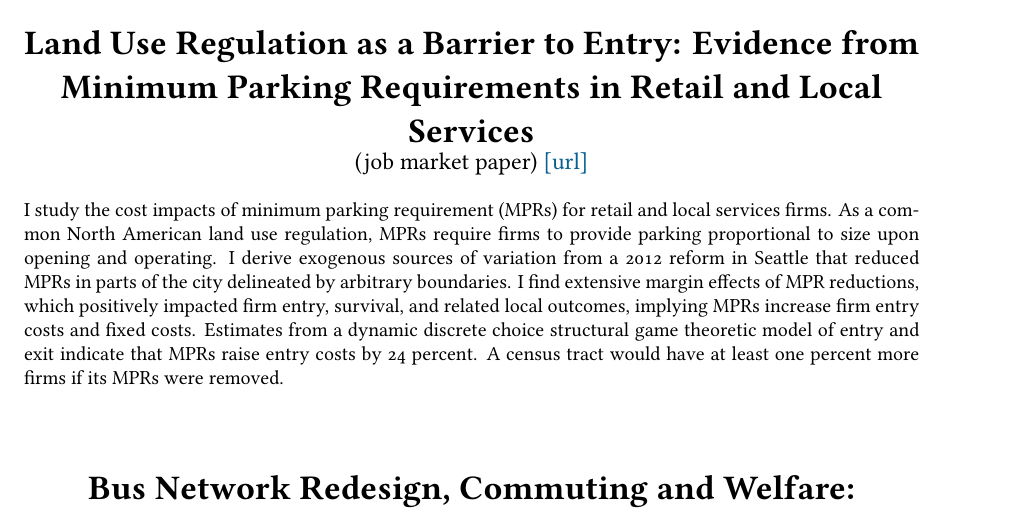
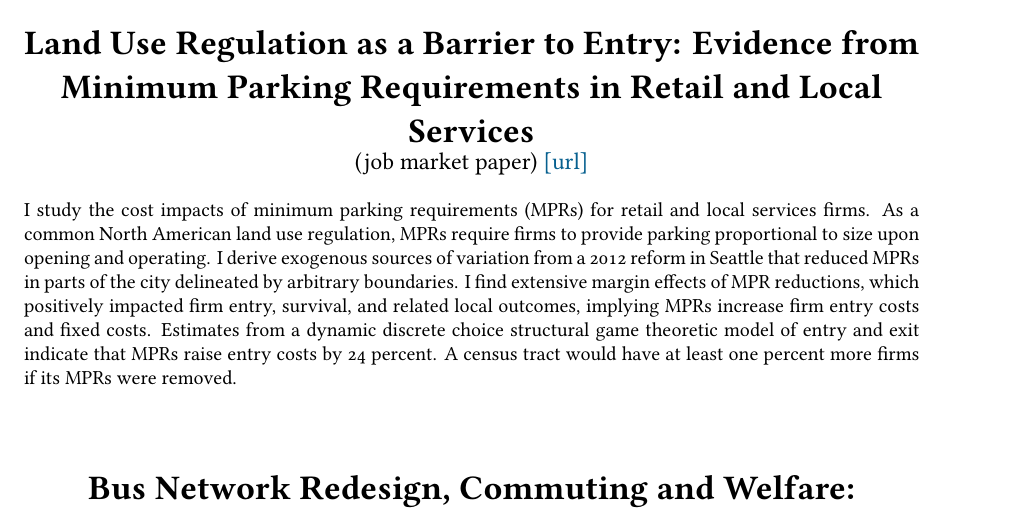
Before and after one commit to yjhjaja/yjhjaja.github.io, a LaTeX CV (Documents/YangJunhui_CV_202411.tex): part of page 3 of 3, cut so that both start at the same text. Compiled offline with XeLaTeX; a missing font is replaced by an installed copy or a similar font.

Commit message:
Regular update

```diff
--- a/Documents/YangJunhui_CV_202411.tex
+++ b/Documents/YangJunhui_CV_202411.tex
@@ -180,7 +180,7 @@ nate.baum.snow@rotman.utoronto.ca      & stephan.heblich@utoronto.ca & wstrange@
 \normalsize
 \end{center}
 
-I study the cost impacts of minimum parking requirement (MPRs) for retail and local services firms. As a common North American land use regulation, MPRs require firms to provide parking proportional to size upon opening and operating. I derive exogenous sources of variation from a 2012 reform in Seattle that reduced MPRs in parts of the city delineated by arbitrary boundaries. I find extensive margin effects of MPR reductions, which positively impacted firm entry, survival, and related local outcomes, implying MPRs increase firm entry costs and fixed costs. Estimates from a dynamic discrete choice structural game theoretic model of entry and exit indicate that MPRs raise entry costs by 24 percent. A census tract would have at least one percent more firms if its MPRs were removed. \\
+I study the cost impacts of minimum parking requirements (MPRs) for retail and local services firms. As a common North American land use regulation, MPRs require firms to provide parking proportional to size upon opening and operating. I derive exogenous sources of variation from a 2012 reform in Seattle that reduced MPRs in parts of the city delineated by arbitrary boundaries. I find extensive margin effects of MPR reductions, which positively impacted firm entry, survival, and related local outcomes, implying MPRs increase firm entry costs and fixed costs. Estimates from a dynamic discrete choice structural game theoretic model of entry and exit indicate that MPRs raise entry costs by 24 percent. A census tract would have at least one percent more firms if its MPRs were removed. \\
 
 \bigskip
 \begin{center}
```
Also changed, not shown: Documents/YangJunhui_CV_202411.pdf, 4 other files.
